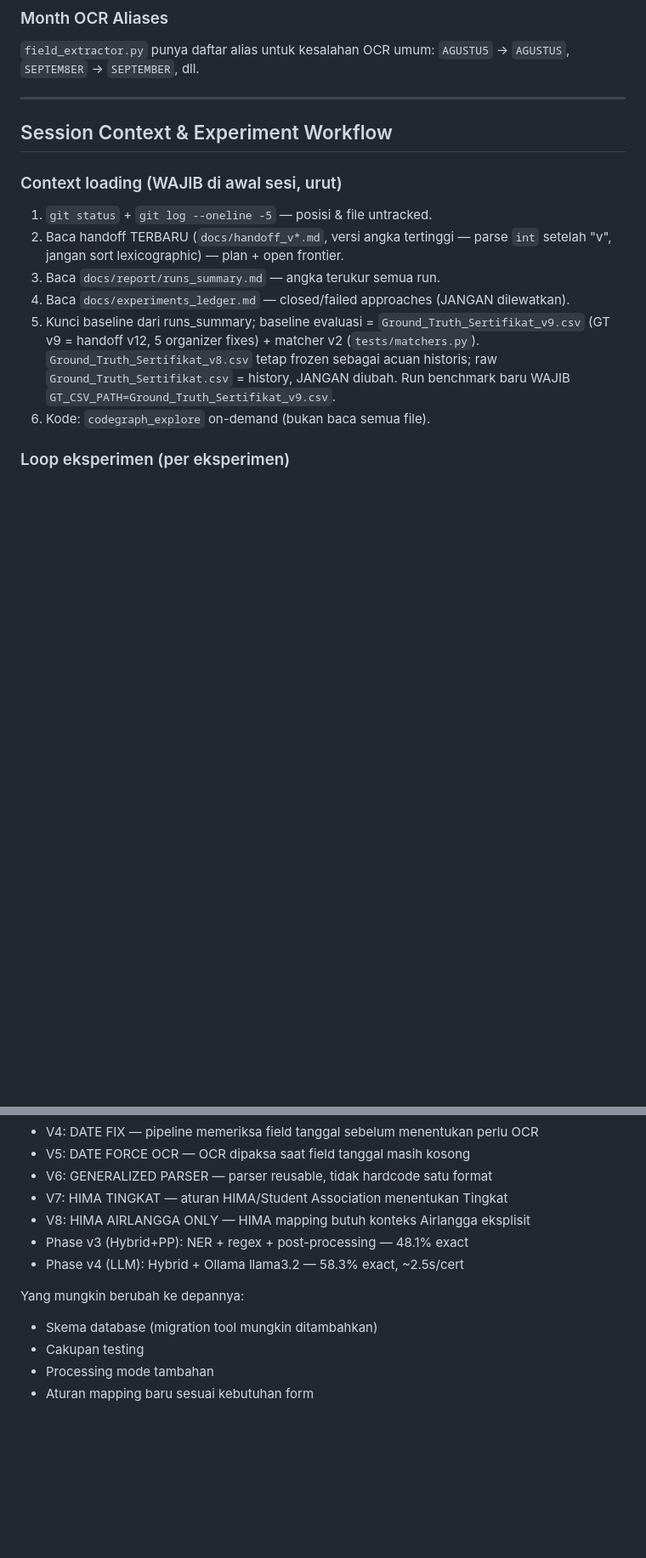
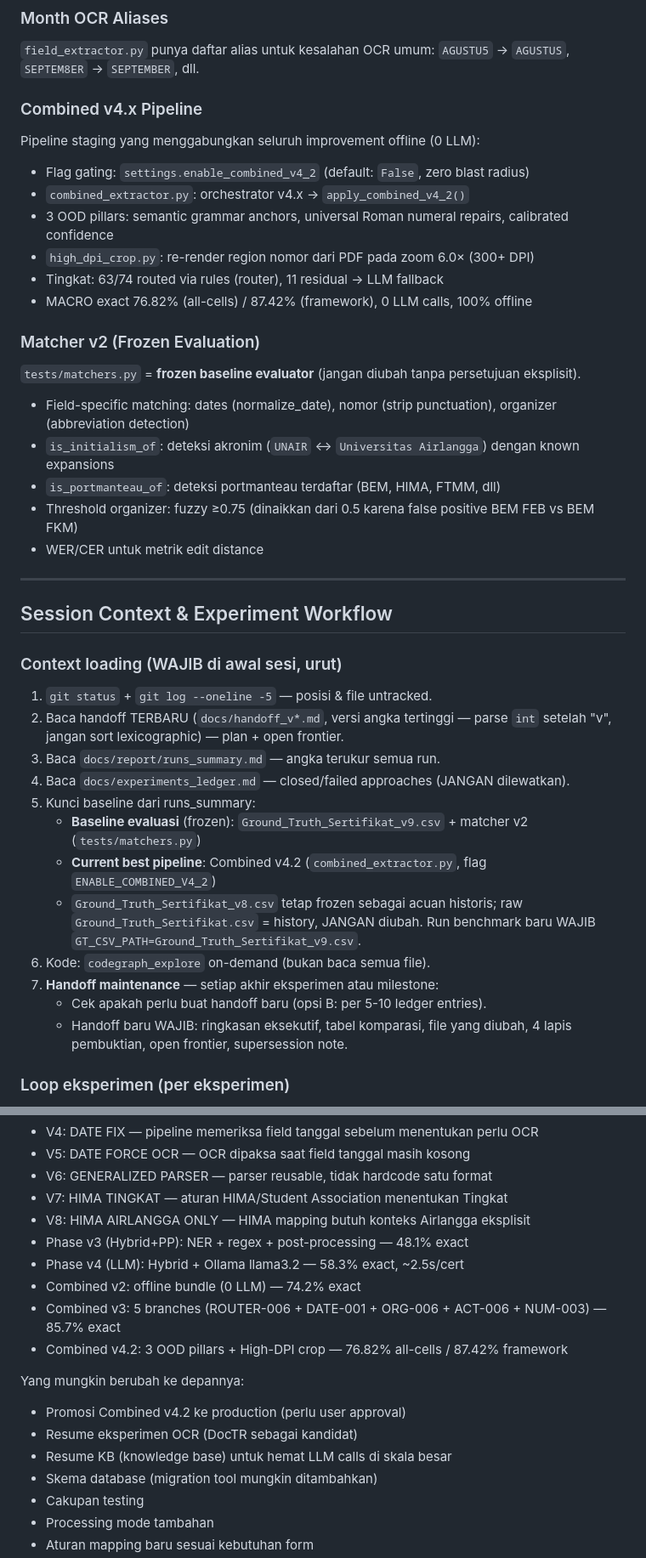
Before and after one commit to Primarizki21/certificate-autofill, a Markdown page: AGENTS.md, 2 parts joined by grey strips. Shown at 85% size. Drawn GitHub-style; blank space fills up the shorter version.

```diff
--- a/AGENTS.md
+++ b/AGENTS.md
@@ -156,6 +164,23 @@ OCR tidak hanya dipanggil saat teks kosong. Pipeline mengekstrak field *sementar
 ### Month OCR Aliases
 `field_extractor.py` punya daftar alias untuk kesalahan OCR umum: `AGUSTU5` → `AGUSTUS`, `SEPTEM8ER` → `SEPTEMBER`, dll.
 
+### Combined v4.x Pipeline
+Pipeline staging yang menggabungkan seluruh improvement offline (0 LLM):
+- Flag gating: `settings.enable_combined_v4_2` (default: `False`, zero blast radius)
+- `combined_extractor.py`: orchestrator v4.x → `apply_combined_v4_2()`
+- 3 OOD pillars: semantic grammar anchors, universal Roman numeral repairs, calibrated confidence
+- `high_dpi_crop.py`: re-render region nomor dari PDF pada zoom 6.0× (300+ DPI)
+- Tingkat: 63/74 routed via rules (router), 11 residual → LLM fallback
+- MACRO exact 76.82% (all-cells) / 87.42% (framework), 0 LLM calls, 100% offline
+
+### Matcher v2 (Frozen Evaluation)
+`tests/matchers.py` = **frozen baseline evaluator** (jangan diubah tanpa persetujuan eksplisit).
+- Field-specific matching: dates (normalize_date), nomor (strip punctuation), organizer (abbreviation detection)
+- `is_initialism_of`: deteksi akronim (`UNAIR` ↔ `Universitas Airlangga`) dengan known expansions
+- `is_portmanteau_of`: deteksi portmanteau terdaftar (BEM, HIMA, FTMM, dll)
+- Threshold organizer: fuzzy ≥0.75 (dinaikkan dari 0.5 karena false positive BEM FEB vs BEM FKM)
+- WER/CER untuk metrik edit distance
+
 ---
 
 ## Session Context & Experiment Workflow
@@ -166,12 +191,17 @@ OCR tidak hanya dipanggil saat teks kosong. Pipeline mengekstrak field *sementar
    `int` setelah "v", jangan sort lexicographic) — plan + open frontier.
 3. Baca `docs/report/runs_summary.md` — angka terukur semua run.
 4. Baca `docs/experiments_ledger.md` — closed/failed approaches (JANGAN dilewatkan).
-5. Kunci baseline dari runs_summary; baseline evaluasi = `Ground_Truth_Sertifikat_v9.csv`
-   (GT v9 = handoff v12, 5 organizer fixes) + matcher v2 (`tests/matchers.py`).
-   `Ground_Truth_Sertifikat_v8.csv` tetap frozen sebagai acuan historis; raw
-   `Ground_Truth_Sertifikat.csv` = history, JANGAN diubah. Run benchmark baru
-   WAJIB `GT_CSV_PATH=Ground_Truth_Sertifikat_v9.csv`.
+5. Kunci baseline dari runs_summary:
+   - **Baseline evaluasi** (frozen): `Ground_Truth_Sertifikat_v9.csv` + matcher v2 (`tests/matchers.py`)
+   - **Current best pipeline**: Combined v4.2 (`combined_extractor.py`, flag `ENABLE_COMBINED_V4_2`)
+   - `Ground_Truth_Sertifikat_v8.csv` tetap frozen sebagai acuan historis; raw
+     `Ground_Truth_Sertifikat.csv` = history, JANGAN diubah. Run benchmark baru
+     WAJIB `GT_CSV_PATH=Ground_Truth_Sertifikat_v9.csv`.
 6. Kode: `codegraph_explore` on-demand (bukan baca semua file).
+7. **Handoff maintenance** — setiap akhir eksperimen atau milestone:
+   - Cek apakah perlu buat handoff baru (opsi B: per 5-10 ledger entries).
+   - Handoff baru WAJIB: ringkasan eksekutif, tabel komparasi, file yang diubah,
+     4 lapis pembuktian, open frontier, supersession note.
 
 ### Loop eksperimen (per eksperimen)
 - **B0 DEDUP:** cek `experiments_ledger.md` — hipotesis pernah dicoba? Skip jika
@@ -302,8 +376,14 @@ Yang sudah berubah:
 - V8: HIMA AIRLANGGA ONLY — HIMA mapping butuh konteks Airlangga eksplisit
 - Phase v3 (Hybrid+PP): NER + regex + post-processing — 48.1% exact
 - Phase v4 (LLM): Hybrid + Ollama llama3.2 — 58.3% exact, ~2.5s/cert
+- Combined v2: offline bundle (0 LLM) — 74.2% exact
+- Combined v3: 5 branches (ROUTER-006 + DATE-001 + ORG-006 + ACT-006 + NUM-003) — 85.7% exact
+- Combined v4.2: 3 OOD pillars + High-DPI crop — 76.82% all-cells / 87.42% framework
 
 Yang mungkin berubah ke depannya:
+- Promosi Combined v4.2 ke production (perlu user approval)
+- Resume eksperimen OCR (DocTR sebagai kandidat)
+- Resume KB (knowledge base) untuk hemat LLM calls di skala besar
 - Skema database (migration tool mungkin ditambahkan)
 - Cakupan testing
 - Processing mode tambahan
```
Also changed, not shown: other parts of AGENTS.md (+70 -17 lines), README.md (+17 -13 lines).
